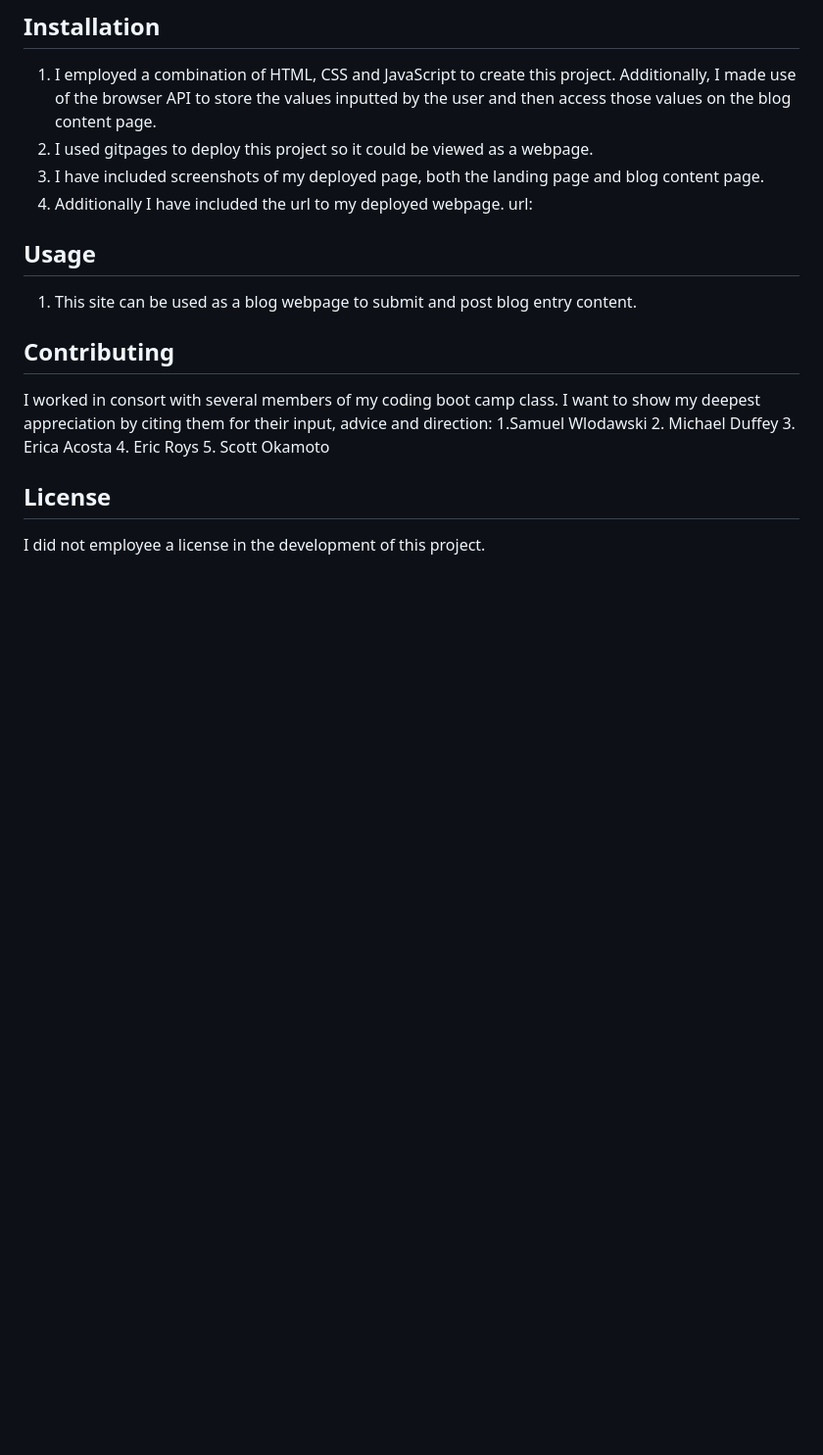
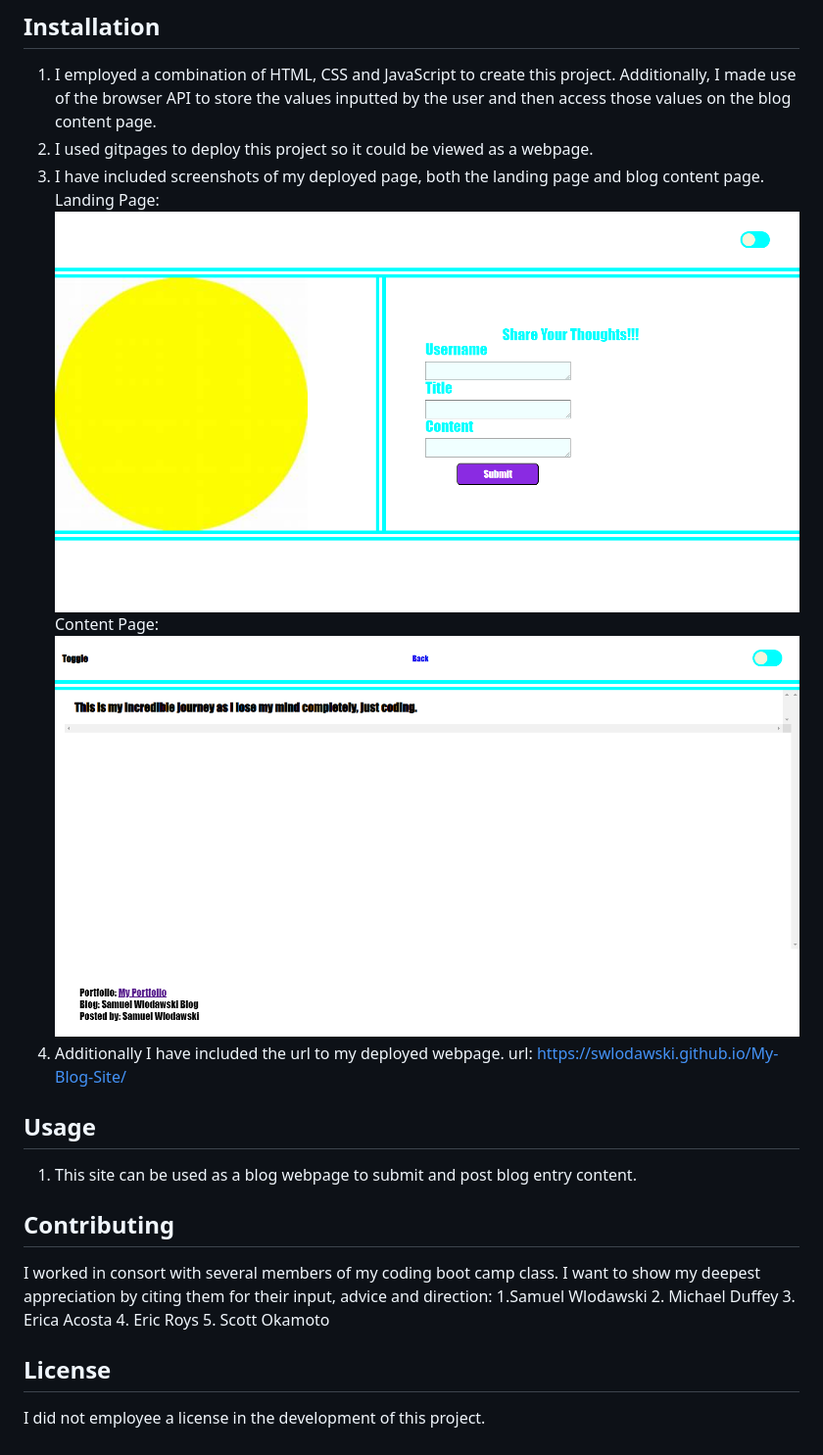
Before and after one commit to swlodawski/My-Blog-Site, a Markdown page: README.md, the part around the change. Shown: that part at 98% size. Drawn GitHub-style; pictures changed too: image-1.png (added), image.png (added); blank space fills up the shorter version.

Commit message:
I added a url to my deployed webpage and screenshots of the landing page and content page. Both went to my project readme file.

```diff
--- a/README.md
+++ b/README.md
@@ -25,7 +25,9 @@ I was asked to create a personal blog webpage with both a landing page and a pop
 2. I used gitpages to deploy this project so it could be viewed as a webpage.
 3. I have included screenshots of my deployed page, both the landing page and blog
    content page.
-4. Additionally I have included the url to my deployed webpage. url:
+   Landing Page: ![alt text](image.png)
+   Content Page: ![alt text](image-1.png)
+4. Additionally I have included the url to my deployed webpage. url: https://swlodawski.github.io/My-Blog-Site/
 
 
 ## Usage
```
